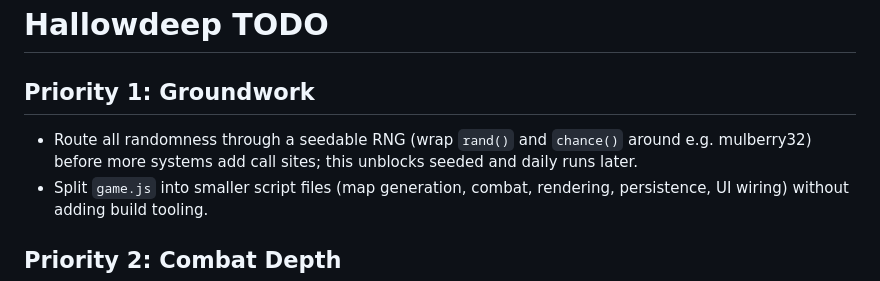
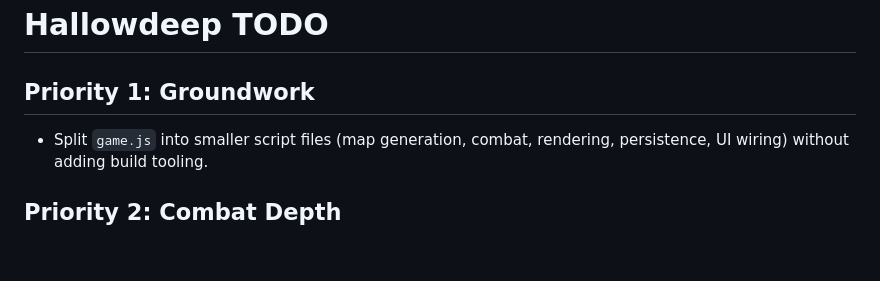
Before and after one commit to SeanStarkey/Hallowdeep, a Markdown page: TODO.md, the part around the change. Rendered like a GitHub page; blank space fills up the shorter version.

Commit message:
Remove completed RNG groundwork item from roadmap
The seedable RNG work is done and shipped, so drop it from the
in-game roadmap's Groundwork section.

Co-authored-by: DeepSeek <noreply@deepseek.com>

```diff
--- a/TODO.md
+++ b/TODO.md
@@ -2,7 +2,6 @@
 
 ## Priority 1: Groundwork
 
-- Route all randomness through a seedable RNG (wrap `rand()` and `chance()` around e.g. mulberry32) before more systems add call sites; this unblocks seeded and daily runs later.
 - Split `game.js` into smaller script files (map generation, combat, rendering, persistence, UI wiring) without adding build tooling.
 
 ## Priority 2: Combat Depth
```
